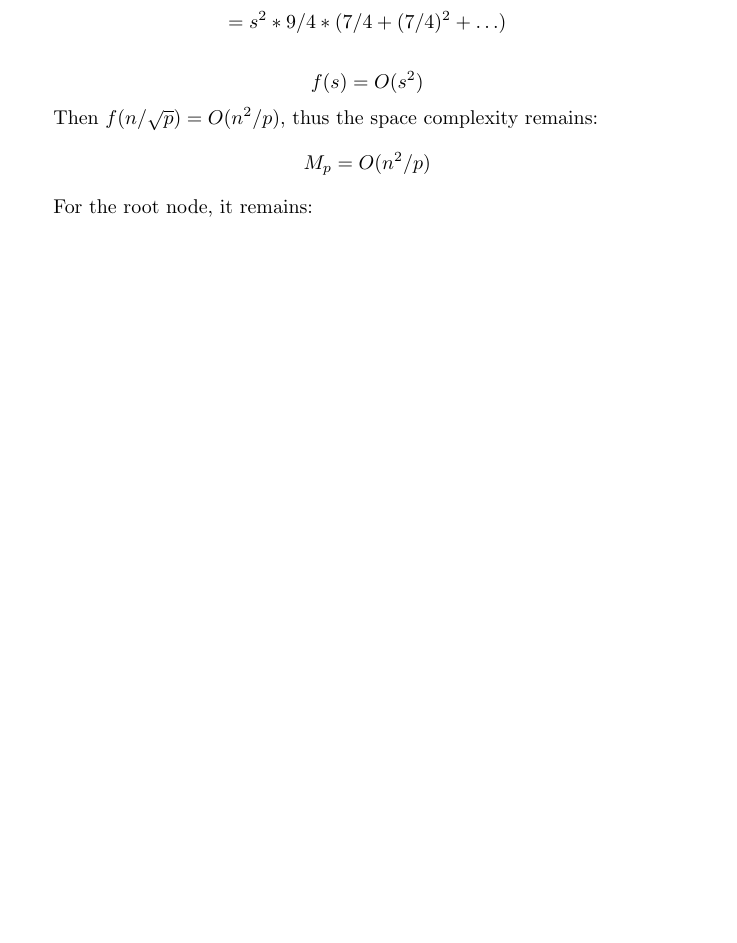
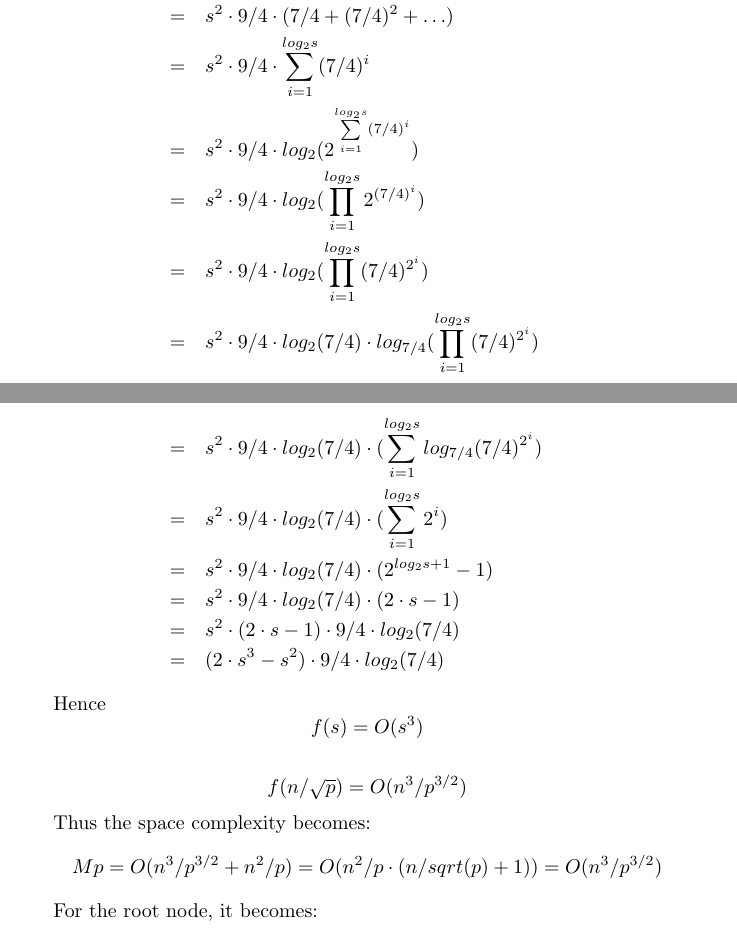
Before and after one commit to cstroe/PP-MM-A03, a LaTeX document (document.tex): part of page 4 of 15 before the commit and two parts of pages 4 and 5 of 15 after it, the two joined at a grey line, cut so that both start at the same text, the shorter picture padded with empty space. Compiled offline with pdfLaTeX; an older LaTeX class or package is replaced by its successor.

Commit message:
fixed Cannon-Strassen analysis

```diff
--- a/document.tex
+++ b/document.tex
@@ -150,2 +146,0 @@ $$= 9/4*(s^2 + 7/4*s^2) + 7*7*f(s/4)$$
-$$ = 9/4*( s^2 + 7/4*s^2 + (7/4)^2*s^2 ) +7^3*f(s/2^3) ... $$
-$$ = s^2 * 9/4 * (7/4 + (7/4)^2 + \dots)$$
@@ -152,11 +151,30 @@ $$ = s^2 * 9/4 * (7/4 + (7/4)^2 + \dots)$$
+&=& 9/4\cdot  ( s^2 + 7/4\cdot  s^2 + (7/4)^2\cdot  s^2 ) +7^3\cdot  f(s/2^3) ... 	\\
+&=& s^2 \cdot   9/4 \cdot   (7/4 + (7/4)^2 + \dots)	\\
+&=& s^2 \cdot   9/4 \cdot   \sum\limits_{i=1}^{log_2 s} (7/4)^i 	\\
+&=& s^2 \cdot   9/4 \cdot   log_2(2^{\sum\limits_{i=1}^{log_2 s} (7/4)^i}) 	\\
+&=& s^2 \cdot   9/4 \cdot   log_2(\prod\limits_{i=1}^{log_2 s} 2^{(7/4)^i}) 	\\
+&=& s^2 \cdot   9/4 \cdot   log_2(\prod\limits_{i=1}^{log_2 s} (7/4)^{2^i}) 	\\
+&=& s^2 \cdot   9/4 \cdot   log_2(7/4) \cdot   log_{7/4}(\prod\limits_{i=1}^{log_2 s} (7/4)^{2^i}) 	\\
+&=& s^2 \cdot   9/4 \cdot   log_2(7/4) \cdot   (\sum\limits_{i=1}^{log_2 s} log_{7/4}(7/4)^{2^i}) 	\\
+&=& s^2 \cdot   9/4 \cdot   log_2(7/4) \cdot   (\sum\limits_{i=1}^{log_2 s} 2^i) 	\\
+&=& s^2 \cdot   9/4 \cdot   log_2(7/4) \cdot   (2^{log_2 s+1} - 1) 	\\
+&=& s^2 \cdot   9/4 \cdot   log_2(7/4) \cdot   (2\cdot  s - 1) 	\\
+&=& s^2 \cdot   (2\cdot  s - 1) \cdot   9/4 \cdot   log_2(7/4) 	\\
+&=& (2\cdot  s^3 - s^2) \cdot   9/4 \cdot   log_2(7/4)
+\end{eqnarray*}
 
-$$f(s) = O(s^2)$$
+Hence
+$$f(s) = O(s^3)$$
 
-Then $f(n/\sqrt{p}) = O(n^2/p)$, thus the space complexity remains:
-$$M_p = O(n^2/p)$$
 
-For the root node, it remains:
-$$M_p = O(n^2)$$
+$$f(n/\sqrt{p}) = O(n^3/p^{3/2})$$
+
+Thus the space complexity becomes:
+$$Mp = O(n^3/p^{3/2} + n^2/p) = O(n^2/p \cdot (n/sqrt(p)+1)) = O(n^3/p^{3/2})$$
+
+For the root node, it becomes:
+
+$$Mp = O(n^3/p^{3/2} + n^2) = O(n^2 \cdot (n/p^(3/2) + 1)) = O(n^3/p^{3/2})$$
 
 
 \subsubsection{Parallel computation time}
```
Also changed, not shown: document.tex (7 more changed lines).
